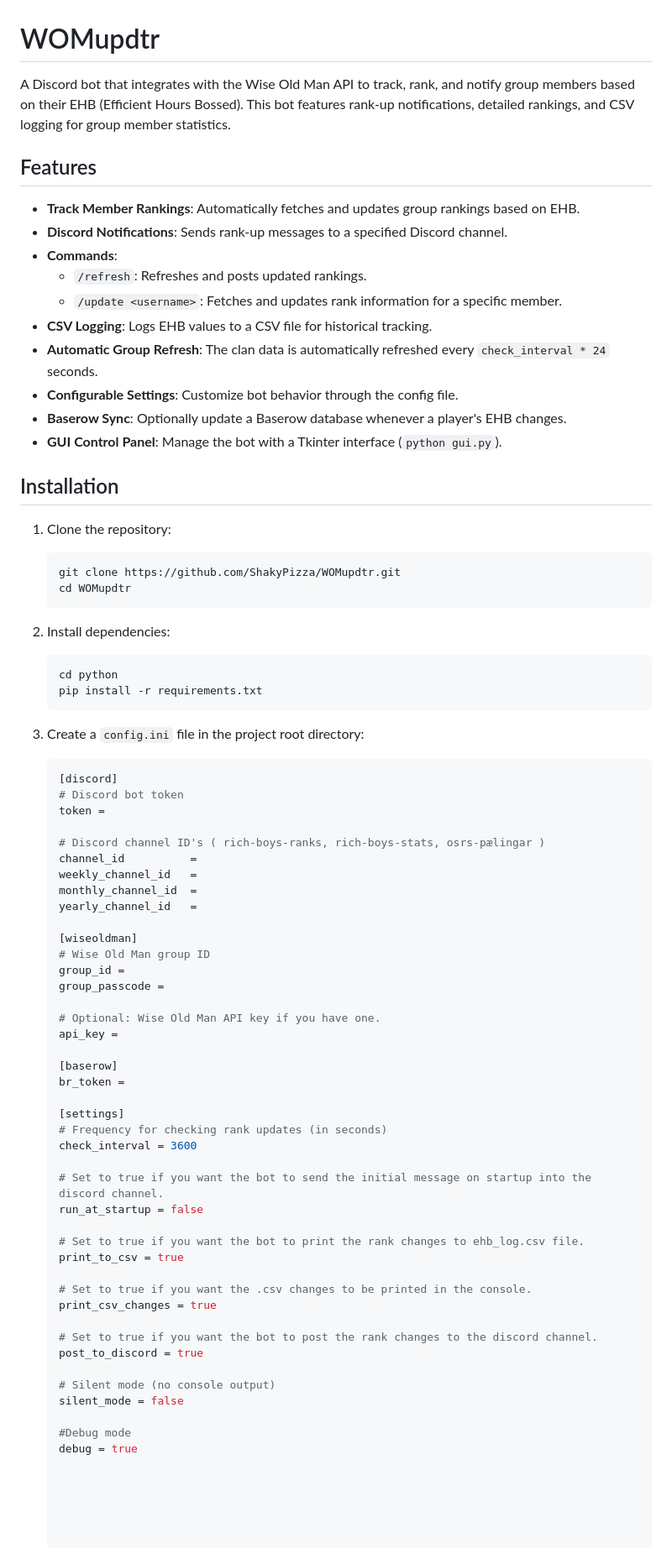
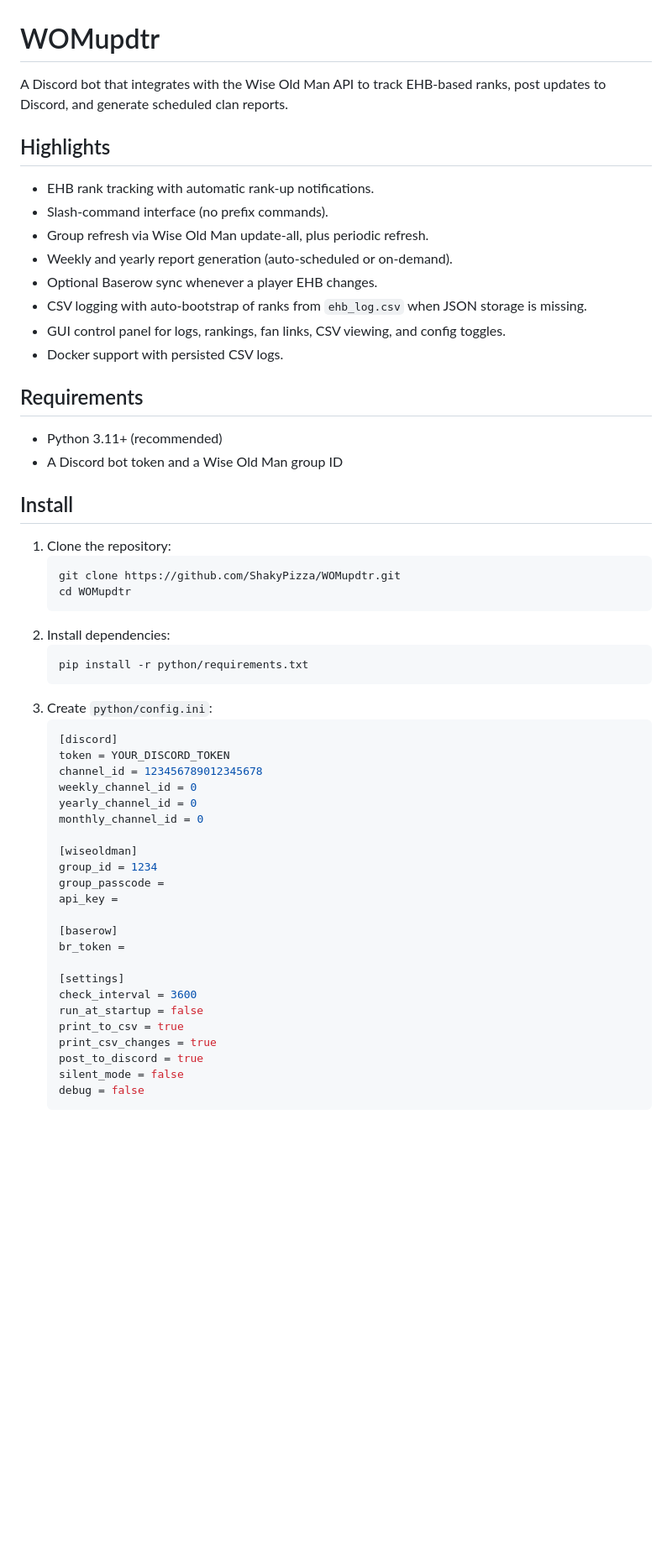
Before and after one commit to ShakyPizza/WOMupdtr, a Markdown page: README.md, the part around one of its changes. Shown at 84% size. Rendered like a GitHub page; blank space fills up the shorter version.

````diff
--- a/README.md
+++ b/README.md
@@ -1,21 +1,22 @@
 # WOMupdtr
 
-A Discord bot that integrates with the Wise Old Man API to track, rank, and notify group members based on their EHB (Efficient Hours Bossed). This bot features rank-up notifications, detailed rankings, and CSV logging for group member statistics.
+A Discord bot that integrates with the Wise Old Man API to track EHB-based ranks, post updates to Discord, and generate scheduled clan reports.
 
-## Features
-- **Track Member Rankings**: Automatically fetches and updates group rankings based on EHB.
-- **Discord Notifications**: Sends rank-up messages to a specified Discord channel.
-- **Commands**:
-  - `/refresh`: Refreshes and posts updated rankings.
-  - `/update <username>`: Fetches and updates rank information for a specific member.
-- **CSV Logging**: Logs EHB values to a CSV file for historical tracking.
-- **Automatic Group Refresh**: The clan data is automatically refreshed every `check_interval * 24` seconds.
-- **Configurable Settings**: Customize bot behavior through the config file.
-- **Baserow Sync**: Optionally update a Baserow database whenever a player's EHB changes.
-- **GUI Control Panel**: Manage the bot with a Tkinter interface (`python gui.py`).
+## Highlights
+- EHB rank tracking with automatic rank-up notifications.
+- Slash-command interface (no prefix commands).
+- Group refresh via Wise Old Man update-all, plus periodic refresh.
+- Weekly and yearly report generation (auto-scheduled or on-demand).
+- Optional Baserow sync whenever a player EHB changes.
+- CSV logging with auto-bootstrap of ranks from `ehb_log.csv` when JSON storage is missing.
+- GUI control panel for logs, rankings, fan links, CSV viewing, and config toggles.
+- Docker support with persisted CSV logs.
 
-## Installation
+## Requirements
+- Python 3.11+ (recommended)
+- A Discord bot token and a Wise Old Man group ID
 
+## Install
 1. Clone the repository:
    ```bash
    git clone https://github.com/ShakyPizza/WOMupdtr.git
@@ -23,58 +24,32 @@ A Discord bot that integrates with the Wise Old Man API to track, rank, and noti
    ```
 2. Install dependencies:
    ```bash
-   cd python
-   pip install -r requirements.txt
+   pip install -r python/requirements.txt
    ```
-
-3. Create a `config.ini` file in the project root directory:
+3. Create `python/config.ini`:
    ```ini
    [discord]
-   # Discord bot token
-   token =
-
-   # Discord channel ID's ( rich-boys-ranks, rich-boys-stats, osrs-pælingar )
-   channel_id          =
-   weekly_channel_id   =
-   monthly_channel_id  =
-   yearly_channel_id   =
+   token = YOUR_DISCORD_TOKEN
+   channel_id = 123456789012345678
+   weekly_channel_id = 0
+   yearly_channel_id = 0
+   monthly_channel_id = 0
 
    [wiseoldman]
-   # Wise Old Man group ID
-   group_id =
+   group_id = 1234
    group_passcode =
-
-   # Optional: Wise Old Man API key if you have one.
    api_key =
 
    [baserow]
    br_token =
 
    [settings]
-   # Frequency for checking rank updates (in seconds)
    check_interval = 3600
-
-   # Set to true if you want the bot to send the initial message on startup into the discord channel.
    run_at_startup = false
-
-   # Set to true if you want the bot to print the rank changes to ehb_log.csv file.
    print_to_csv = true
-
-   # Set to true if you want the .csv changes to be printed in the console.
    print_csv_changes = true
-
-   # Set to true if you want the bot to post the rank changes to the discord channel.
    post_to_discord = true
-
-   # Silent mode (no console output)
    silent_mode = false
-
-   #Debug mode
-   debug = true
-
-
-
-
-
+   debug = false
    ```
 
````
Also changed, not shown: other parts of README.md (+57 -48 lines).
